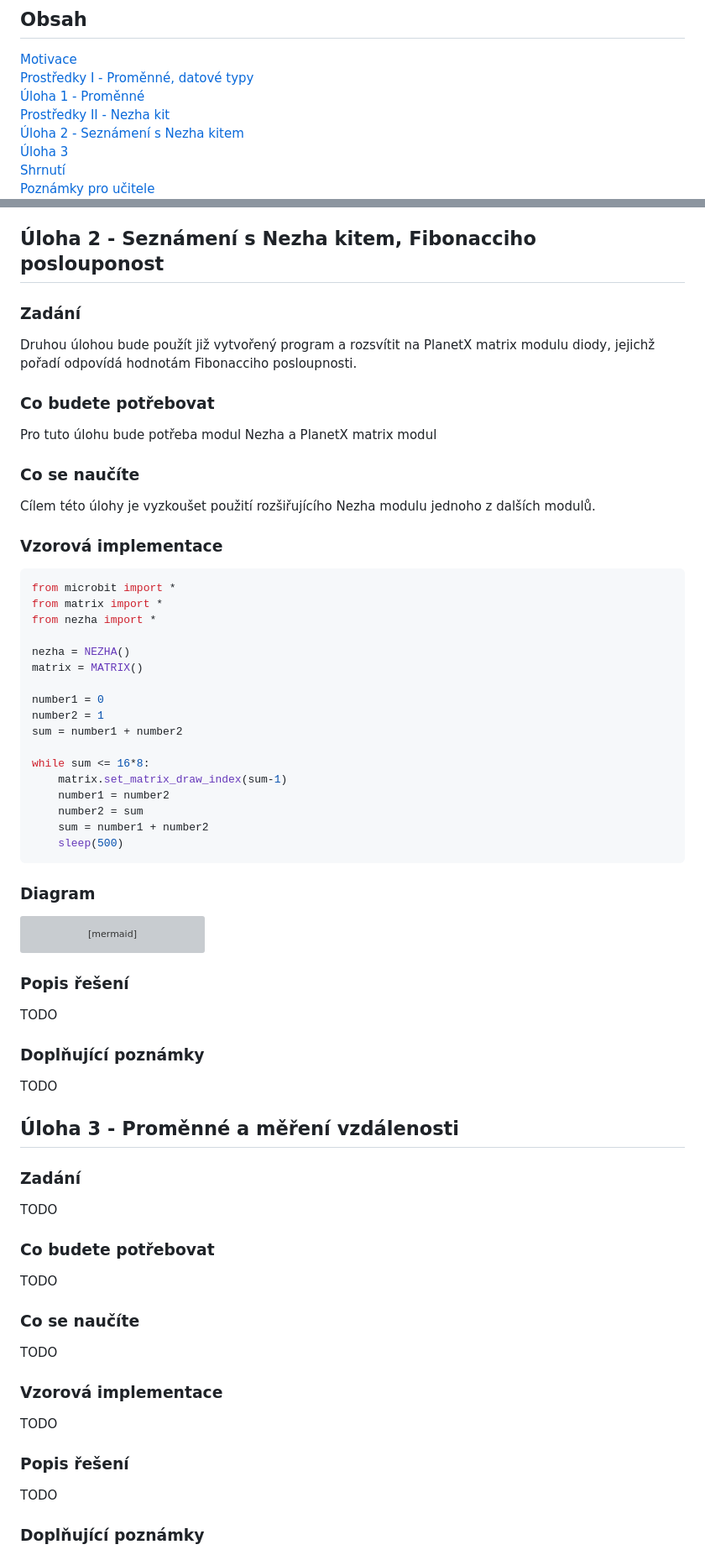
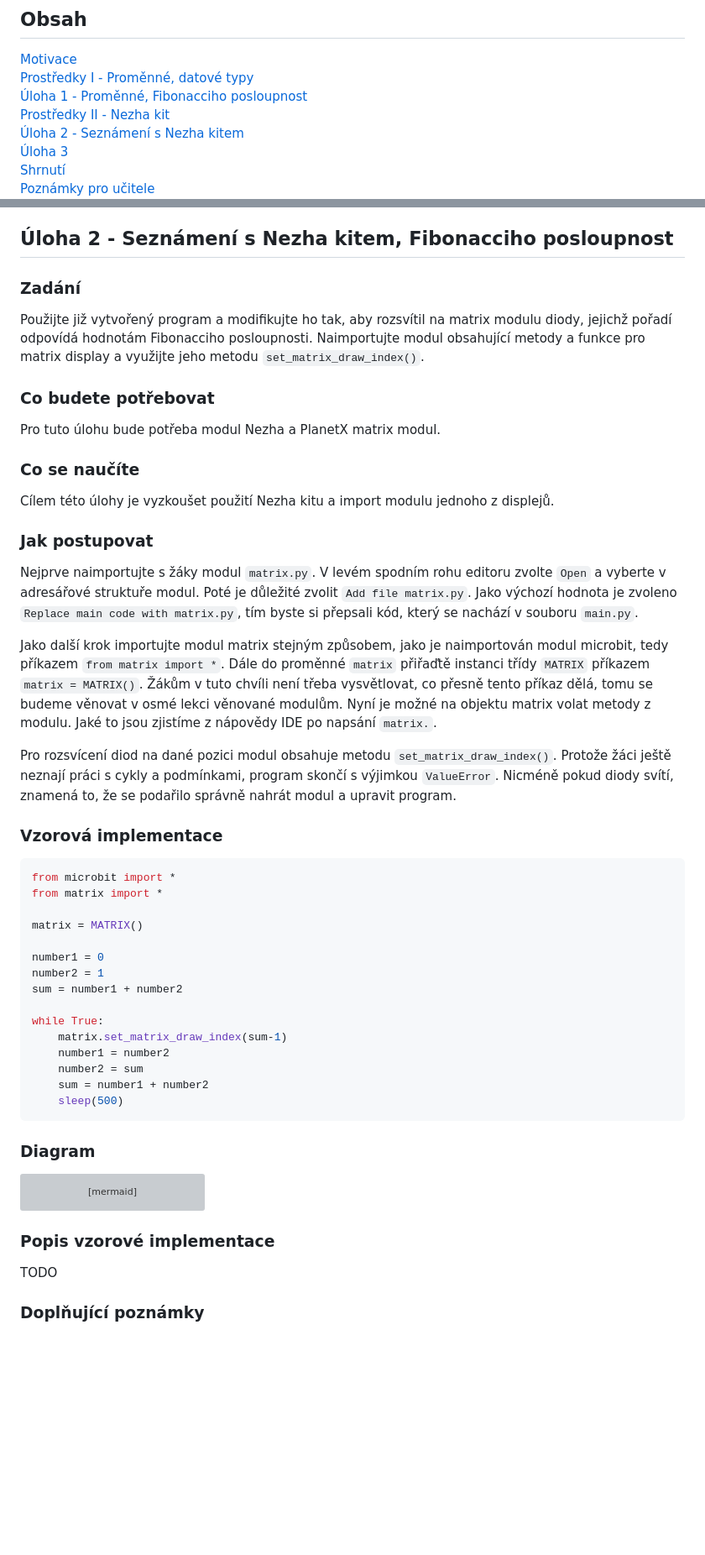
Before and after one commit to denisa-mat/BP-microbit, a Markdown page: README.md, 2 parts joined by grey strips. Shown: that part at 84% size. GitHub-like rendering; blank space fills up the shorter version; grey boxes are pictures that could not be loaded.

````diff
--- a/README.md
+++ b/README.md
@@ -4,7 +4,7 @@
 ## Obsah
 [Motivace](#motivace)
 [Prostředky I - Proměnné, datové typy](#resources1)
-[Úloha 1 - Proměnné](#assignment1)
+[Úloha 1 - Proměnné, Fibonacciho posloupnost ](#assignment1)
 [Prostředky II - Nezha kit](#resources2)
 [Úloha 2 - Seznámení s Nezha kitem](#assignment2)
 [Úloha 3](#assignment3)
@@ -99,27 +127,33 @@ Do modulu Nezha připojíme micro:bit pomocí hranového konektoru. Senzory nás
   <em>Schéma Nezha kitu</em>
 </p>
 
-## Úloha 2 - Seznámení s Nezha kitem, Fibonacciho poslouponost <a name="assignment2"/>
+
+
+## Úloha 2 - Seznámení s Nezha kitem, Fibonacciho posloupnost <a name="assignment2"/>
 ### Zadání
-Druhou úlohou bude použít již vytvořený program a rozsvítit na PlanetX matrix modulu diody, jejichž pořadí odpovídá hodnotám Fibonacciho posloupnosti.
+Použijte již vytvořený program a modifikujte ho tak, aby rozsvítil na matrix modulu diody, jejichž pořadí odpovídá hodnotám Fibonacciho posloupnosti. Naimportujte modul obsahující metody a funkce pro matrix display a využijte jeho metodu `set_matrix_draw_index()`.
 ### Co budete potřebovat
-Pro tuto úlohu bude potřeba modul Nezha a PlanetX matrix modul
+Pro tuto úlohu bude potřeba modul Nezha a PlanetX matrix modul.
 ### Co se naučíte
-Cílem této úlohy je vyzkoušet použití rozšiřujícího Nezha modulu jednoho z dalších modulů.
+Cílem této úlohy je vyzkoušet použití Nezha kitu a import modulu jednoho z displejů.
+### Jak postupovat
+Nejprve naimportujte s žáky modul `matrix.py`. V levém spodním rohu editoru zvolte `Open` a vyberte v adresářové struktuře modul. Poté je důležité zvolit `Add file matrix.py`. Jako výchozí hodnota je zvoleno `Replace main code with matrix.py`, tím byste si přepsali kód, který se nachází v souboru `main.py`.
+
+Jako další krok importujte modul matrix stejným způsobem, jako je naimportován modul microbit, tedy příkazem `from matrix import *`. Dále do proměnné `matrix` přiřaďtě instanci třídy `MATRIX` příkazem `matrix = MATRIX()`. Žákům v tuto chvíli není třeba vysvětlovat, co přesně tento příkaz dělá, tomu se budeme věnovat v osmé lekci věnované modulům. Nyní je možné na objektu matrix volat metody z modulu. Jaké to jsou zjistíme z nápovědy IDE po napsání `matrix.`.
+
+Pro rozsvícení diod na dané pozici modul obsahuje metodu `set_matrix_draw_index()`. Protože žáci ještě neznají práci s cykly a podmínkami, program skončí s výjimkou `ValueError`. Nicméně pokud diody svítí, znamená to, že se podařilo správně nahrát modul a upravit program.
 ### Vzorová implementace
 ```python
 from microbit import *
 from matrix import *
-from nezha import *
 
-nezha = NEZHA()
 matrix = MATRIX()
 
 number1 = 0
 number2 = 1
 sum = number1 + number2
 
-while sum <= 16*8:
+while True:
     matrix.set_matrix_draw_index(sum-1)
     number1 = number2
     number2 = sum
@@ -141,21 +175,7 @@ while sum <= 16*8:
           J --> E
       E -- NO --> K[Konec]
 ```
-
-### Popis řešení
-TODO
-### Doplňující poznámky
-TODO
-## Úloha 3 - Proměnné a měření vzdálenosti <a name="assignment3"/>
-### Zadání
-TODO
-### Co budete potřebovat
-TODO
-### Co se naučíte
-TODO
-### Vzorová implementace
-TODO
-### Popis řešení
+### Popis vzorové implementace
 TODO
 ### Doplňující poznámky
 TODO
````
Also changed, not shown: other parts of README.md (+32 -4 lines), img/modulNahrat.png (added).
